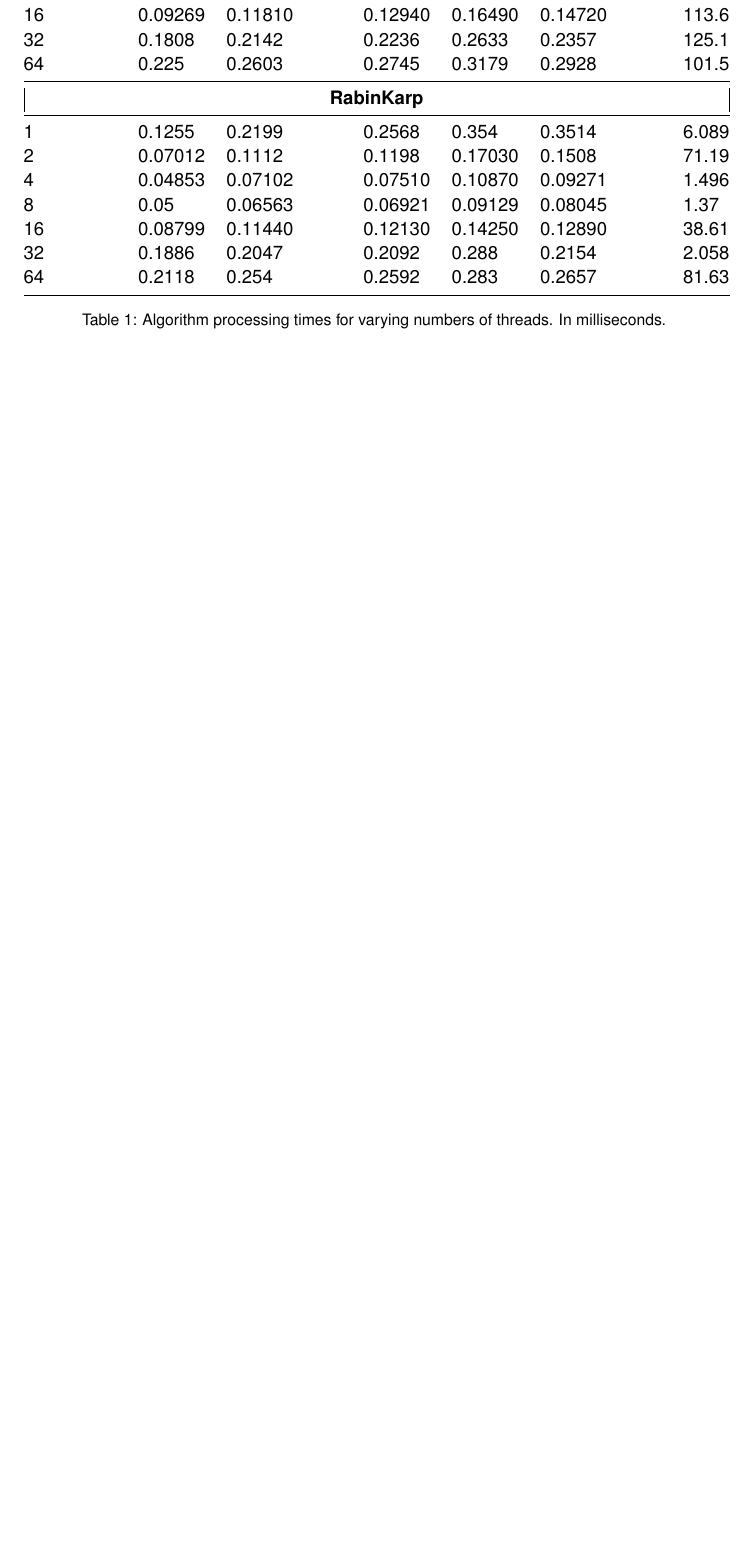
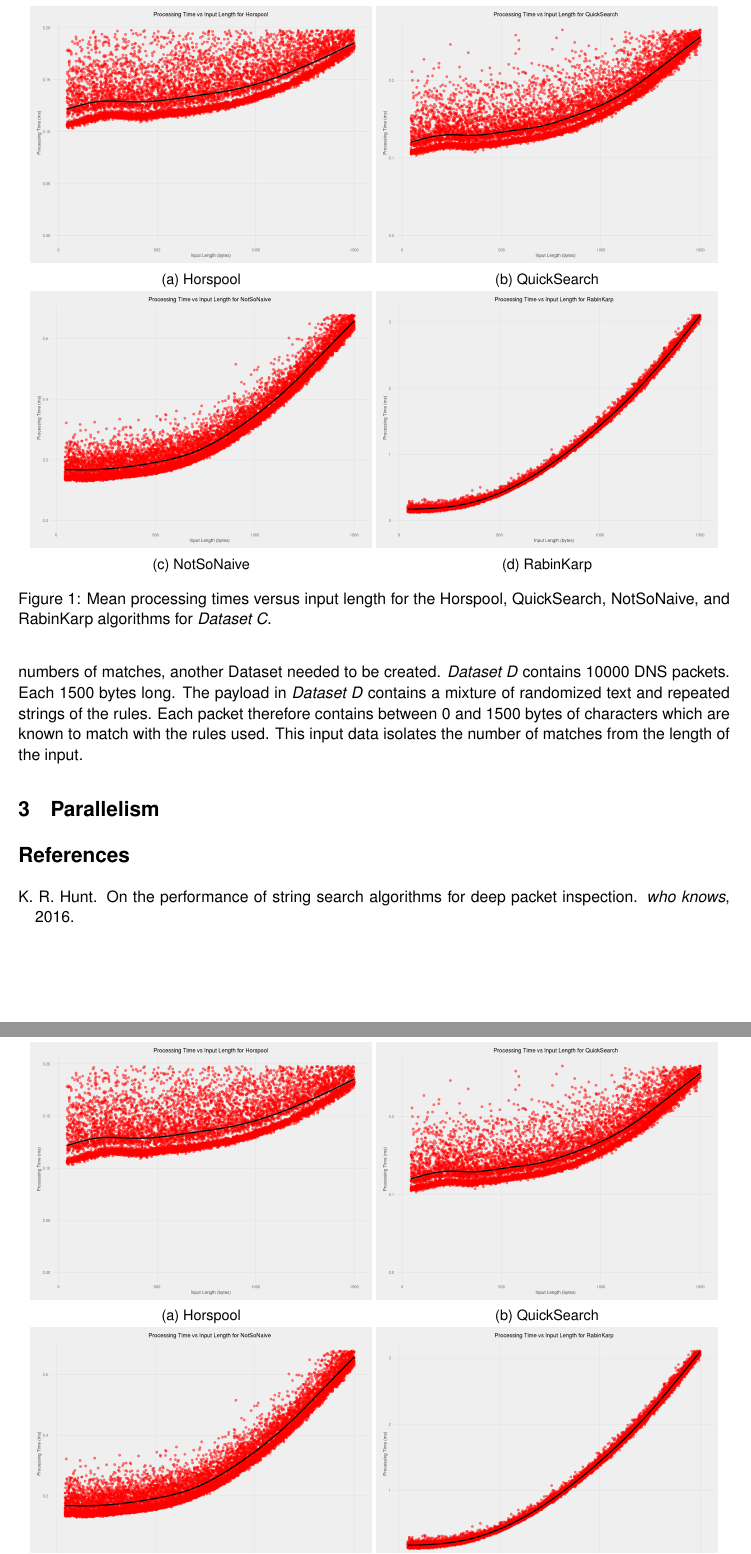
Before and after one commit to KieranHunt/on-the-performance-of-string-search-algorithms-for-deep-packet-inspection-followup, a LaTeX document (on-the-performance-of-string-search-algorithms-for-deep-packet-inspection-followup.tex): part of page 2 of 2 before the commit and two parts of pages 2 and 3 of 3 after it, the two joined at a grey line, cut at the place of the change, the shorter picture padded with empty space. Compiled offline with pdfLaTeX.

Commit message:
Adding loads more

```diff
--- a/on-the-performance-of-string-search-algorithms-for-deep-packet-inspection-followup.tex
+++ b/on-the-performance-of-string-search-algorithms-for-deep-packet-inspection-followup.tex
@@ -67,0 +86,24 @@
+\begin{figure}[!htb]
+  \centering
+  \begin{subfigure}[b]{0.48\textwidth}
+      \includegraphics[width=\textwidth]{images/processing_speed_vs_input_length_no_matches_Horspool}
+      \caption{Horspool}
+      \label{figure-processingtimevslengthhorspool}
+  \end{subfigure}
+  \begin{subfigure}[b]{0.48\textwidth}
+      \includegraphics[width=\textwidth]{images/processing_speed_vs_input_length_no_matches_QuickSearch}
+      \caption{QuickSearch}
+      \label{figure-processingtimevslengthquicksearch}
+  \end{subfigure}
+  ~
+  \begin{subfigure}[b]{0.48\textwidth}
+      \includegraphics[width=\textwidth]{images/processing_speed_vs_input_length_no_matches_NotSoNaive}
+      \caption{NotSoNaive}
+      \label{figure-processingtimevslengthnotsonaive}
+  \end{subfigure}
+  \begin{subfigure}[b]{0.48\textwidth}
+      \includegraphics[width=\textwidth]{images/processing_speed_vs_input_length_no_matches_RabinKarp}
+      \caption{RabinKarp}
+      \label{figure-processingtimevslengthrabinkarp}
+  \end{subfigure}
+  \caption{Mean processing times versus input length for the Horspool, QuickSearch, NotSoNaive, and RabinKarp algorithms for \textit{Dataset C}.}
@@ -67,0 +120,14 @@
+For Section \ref{sec-processingspeecvsinputlength}, \textit{Dataset C} was created. It was designed in such a way that the number of matches in the input would not affect the processing speed. The processing speed was thus only affected by the length of the input and the algorithm used. In order to compare the processing speed against different numbers of matches, another Dataset needed to be created. \textit{Dataset D} contains 10000 DNS packets. Each 1500 bytes long. The payload in \textit{Dataset D} contains a mixture of randomized text and repeated strings of the rules. Each packet therefore contains between 0 and 1500 bytes of characters which are known to match with the rules used. This input data isolates the number of matches from the length of the input.
+
+%TODO: Change the following images to their correct files.
+
+\begin{figure}[!htb]
+  \centering
+  \begin{subfigure}[b]{0.48\textwidth}
+      \includegraphics[width=\textwidth]{images/processing_speed_vs_input_length_no_matches_Horspool}
+      \caption{Horspool}
+  \end{subfigure}
+  \begin{subfigure}[b]{0.48\textwidth}
+      \includegraphics[width=\textwidth]{images/processing_speed_vs_input_length_no_matches_QuickSearch}
+      \caption{QuickSearch}
+  \end{subfigure}
@@ -67,0 +142,4 @@
+  \end{subfigure}
+  \caption{Mean processing times for each algorithm vs number of matches. \textit{Dataset D}.}
+  \label{figure-individualalgorithmsvsnumberofmatches}
+\end{figure}
@@ -73,42 +150,3 @@
-\begin{tabular}{@{}lllllll@{}}
-\toprule
-\multicolumn{1}{c}{\textbf{\#Threads}} & \multicolumn{1}{c}{\textbf{Min}} & \multicolumn{1}{c}{\textbf{First Quartile}} & \multicolumn{1}{c}{\textbf{Median}} & \multicolumn{1}{c}{\textbf{Mean}} & \multicolumn{1}{c}{\textbf{Third Quartile}} & \multicolumn{1}{c}{\textbf{Max}} \\ \midrule
-\multicolumn{7}{|c|}{\textbf{Horspool}} \\ \midrule
-1 & 0.01093 & 0.01789 & 0.01975 & 0.02976 & 0.025454 & 113.8 \\
-2 & 0.01417 & 0.01765 & 0.01948 & 0.03234 & 0.02243 & 88.51 \\
-4 & 0.02127 & 0.02871 & 0.03033 & 0.04429 & 0.03249 & 83.72 \\
-8 & 0.04180 & 0.05396 & 0.05636 & 0.06813 & 0.05965 & 1.711 \\
-16 & 0.08152 & 0.10160 & 0.10830 & 0.1254 & 0.1155 & 41.33 \\
-32 & 0.1673 & 0.2013 & 0.2060 & 0.2219 & 0.2212 & 43.47 \\
-64 & 0.2075 & 0.2472 & 0.2527 & 0.2748 & 0.2585 & 46.45 \\ \midrule
-\multicolumn{7}{|c|}{\textbf{QuickSearch}} \\ \midrule
-1 & 0.011 & 0.01875 & 0.02053 & 0.09744 & 0.10490 & 101.6 \\
-2 & 0.01458 & 0.01826 & 0.01998 & 0.03201 & 0.02305 & 77.34 \\
-4 & 0.02195 & 0.02896 & 0.03081 & 0.04357 & 0.03329 & 41.38 \\
-8 & 0.04068 & 0.05449 & 0.05716 & 0.06911 & 0.06078 & 60.37 \\
-16 & 0.08276 & 0.10570 & 0.11140 & 0.12850 & 0.11810 & 2.57 \\
-32 & 0.1666 & 0.2027 & 0.2070 & 0.2234 & 0.2112 & 67.05 \\
-64 & 0.2071 & 0.2497 & 0.2545 & 0.2765 & 0.2602 & 51.87 \\ \midrule
-\multicolumn{7}{|c|}{\textbf{NotSoNaive}} \\ \midrule
-1 & 0.0209 & 0.06106 & 0.08284 & 0.09744 & 0.10490 & 101.6 \\
-2 & 0.02067 & 0.04527 & 0.06505 & 0.08073 & 0.08318 & 51.95 \\
-4 & 0.02419 & 0.04267 & 0.05576 & 0.07508 & 0.07021 & 70.09 \\
-8 & 0.04168 & 0.06426 & 0.07736 & 0.10310 & 0.09270 & 86.72 \\
-16 & 0.09269 & 0.11810 & 0.12940 & 0.16490 & 0.14720 & 113.6 \\
-32 & 0.1808 & 0.2142 & 0.2236 & 0.2633 & 0.2357 & 125.1 \\
-64 & 0.225 & 0.2603 & 0.2745 & 0.3179 & 0.2928 & 101.5 \\ \midrule
-\multicolumn{7}{|c|}{\textbf{RabinKarp}} \\ \midrule
-1 & 0.1255 & 0.2199 & 0.2568 & 0.354 & 0.3514 & 6.089 \\
-2 & 0.07012 & 0.1112 & 0.1198 & 0.17030 & 0.1508 & 71.19 \\
-4 & 0.04853 & 0.07102 & 0.07510 & 0.10870 & 0.09271 & 1.496 \\
-8 & 0.05 & 0.06563 & 0.06921 & 0.09129 & 0.08045 & 1.37 \\
-16 & 0.08799 & 0.11440 & 0.12130 & 0.14250 & 0.12890 & 38.61 \\
-32 & 0.1886 & 0.2047 & 0.2092 & 0.288 & 0.2154 & 2.058 \\
-64 & 0.2118 & 0.254 & 0.2592 & 0.283 & 0.2657 & 81.63 \\ \bottomrule
-\end{tabular}}
-\caption{Algorithm processing times for varying numbers of threads. In milliseconds.}
-\label{table-algorithmsdifferentthreads}
-\end{table}
 
 \bibliographystyle{plainnat}
 \bibliography{references}
```
Also changed, not shown: references.bib (+18 -0 lines), images/processing_speed_vs_input_length_no_matches_Horspool.png (added), images/processing_speed_vs_input_length_no_matches_NotSoNaive.png (added), images/processing_speed_vs_input_length_no_matches_QuickSearch.png (added), images/processing_speed_vs_input_length_no_matches_RabinKarp.png (added), on-the-performance-of-string-search-algorithms-for-deep-packet-inspection-followup.pdf, on-the-performance-of-string-search-algorithms-for-deep-packet-inspection-followup.tex (41 more changed lines).
